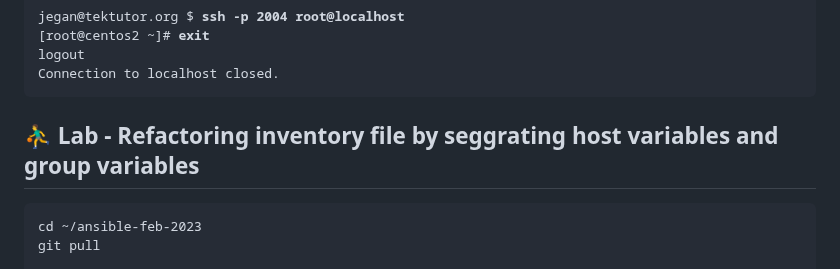
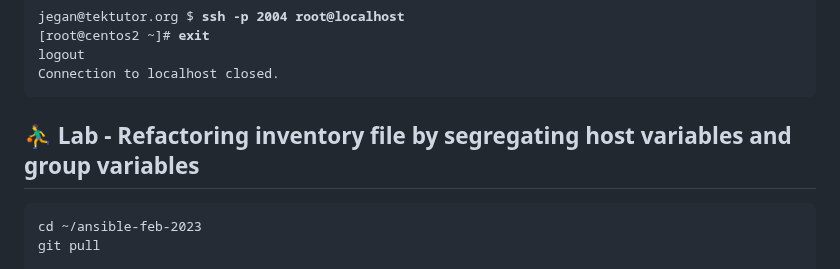
Before and after one commit to smsharmadevops/ansible-feb-2023, a Markdown page: Day1/README.md, the part around the change. Drawn GitHub-style.

````diff
--- a/Day1/README.md
+++ b/Day1/README.md
@@ -1091,7 +1091,7 @@ logout
 Connection to localhost closed.
 </pre>
 
-## ⛹️‍♂️ Lab - Refactoring inventory file by seggrating host variables and group variables
+## ⛹️‍♂️ Lab - Refactoring inventory file by segregating host variables and group variables
 ```
 cd ~/ansible-feb-2023
 git pull
````
